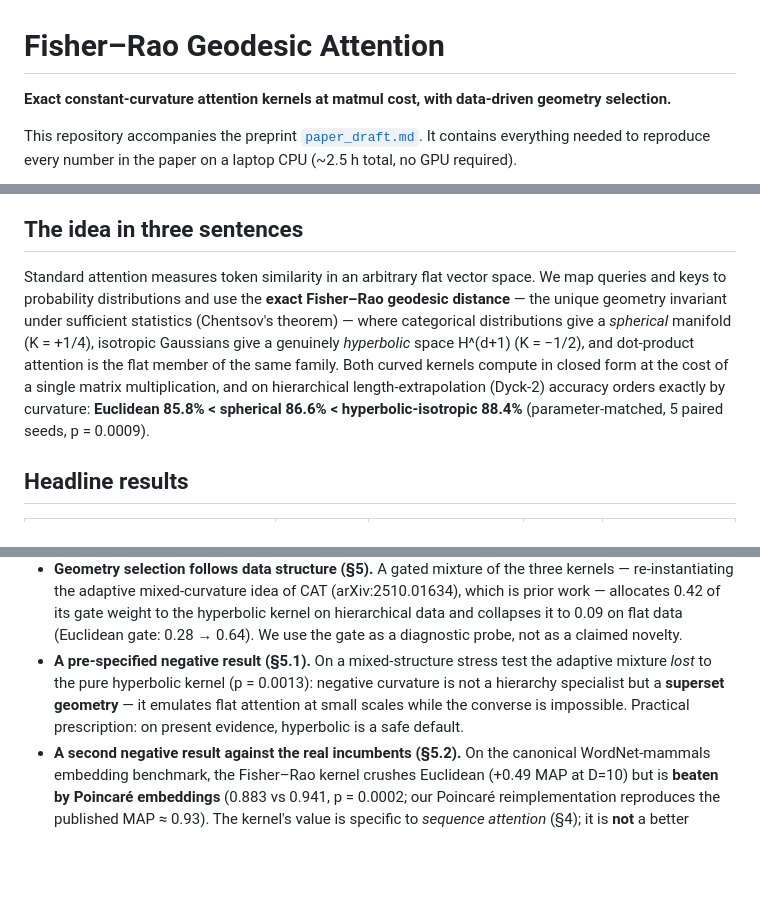
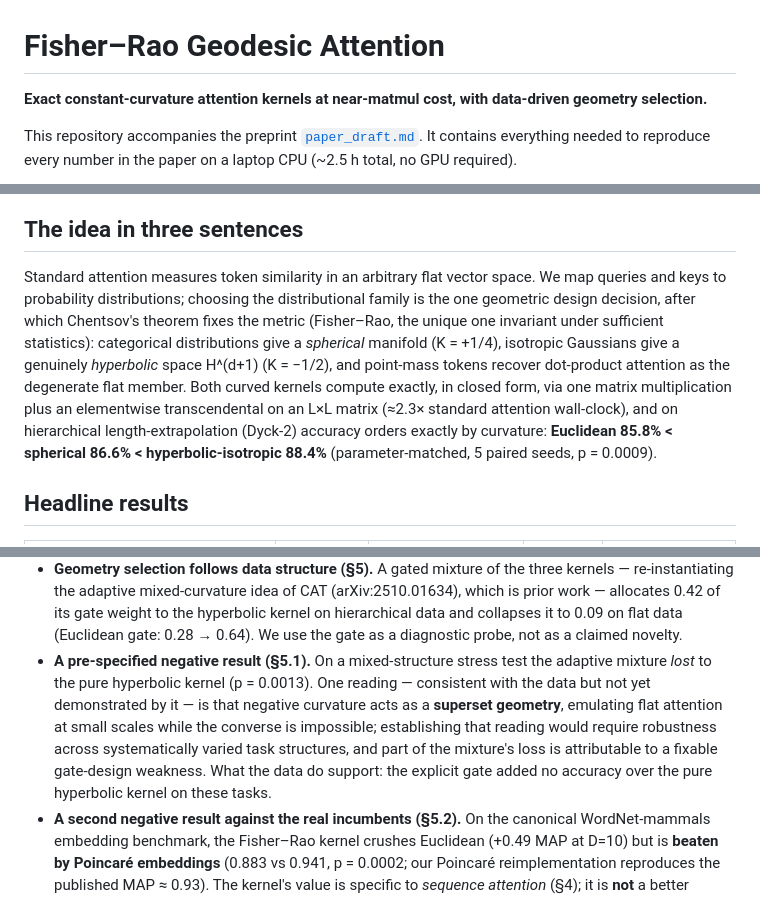
Before and after one commit to quinelen/fisher-rao-attention, a Markdown page: README.md, 3 parts joined by grey strips. Rendered like a GitHub page; blank space fills up the shorter version.

```diff
--- a/README.md
+++ b/README.md
@@ -1,6 +1,6 @@
 # Fisher–Rao Geodesic Attention
 
-**Exact constant-curvature attention kernels at matmul cost, with data-driven geometry selection.**
+**Exact constant-curvature attention kernels at near-matmul cost, with data-driven geometry selection.**
 
 This repository accompanies the preprint [`paper_draft.md`](paper_draft.md). It contains everything needed to reproduce every number in the paper on a laptop CPU (~2.5 h total, no GPU required).
 
@@ -8,7 +8,7 @@ This repository accompanies the preprint [`paper_draft.md`](paper_draft.md). It
 
 ## The idea in three sentences
 
-Standard attention measures token similarity in an arbitrary flat vector space. We map queries and keys to probability distributions and use the **exact Fisher–Rao geodesic distance** — the unique geometry invariant under sufficient statistics (Chentsov's theorem) — where categorical distributions give a *spherical* manifold (K = +1/4), isotropic Gaussians give a genuinely *hyperbolic* space H^(d+1) (K = −1/2), and dot-product attention is the flat member of the same family. Both curved kernels compute in closed form at the cost of a single matrix multiplication, and on hierarchical length-extrapolation (Dyck-2) accuracy orders exactly by curvature: **Euclidean 85.8% < spherical 86.6% < hyperbolic-isotropic 88.4%** (parameter-matched, 5 paired seeds, p = 0.0009).
+Standard attention measures token similarity in an arbitrary flat vector space. We map queries and keys to probability distributions; choosing the distributional family is the one geometric design decision, after which Chentsov's theorem fixes the metric (Fisher–Rao, the unique one invariant under sufficient statistics): categorical distributions give a *spherical* manifold (K = +1/4), isotropic Gaussians give a genuinely *hyperbolic* space H^(d+1) (K = −1/2), and point-mass tokens recover dot-product attention as the degenerate flat member. Both curved kernels compute exactly, in closed form, via one matrix multiplication plus an elementwise transcendental on an L×L matrix (≈2.3× standard attention wall-clock), and on hierarchical length-extrapolation (Dyck-2) accuracy orders exactly by curvature: **Euclidean 85.8% < spherical 86.6% < hyperbolic-isotropic 88.4%** (parameter-matched, 5 paired seeds, p = 0.0009).
 
 ## Headline results
 
@@ -26,7 +26,7 @@ Further findings (Sections 4.6, 4.7, 5 and 5.1 of the paper):
 - **The gain comes from the curvature, not just from Gaussian tokens (§4.6).** Holding the Gaussian token representation fixed and swapping only the distance, the Wasserstein–Bures kernel (the geometry used by prior stochastic transformers, arXiv:2311.18645) gains +1.12 pp over point-token attention, while the Fisher–Rao (hyperbolic) geometry adds a further **+1.52 pp on top** (p = 0.029) — the larger share of the advantage.
 - **A genuine, threshold-gated efficiency result (§4.7) — the paper's strongest positive claim.** Above a head-width threshold ($d_h \ge 16$), the hyperbolic kernel at dimension $D$ becomes statistically indistinguishable in accuracy from Euclidean attention at dimension $2D$ ($p > 0.25$) while using **≈3.8–3.9× fewer parameters**, and at the largest scale tested (d_model 128 vs. 256) is **1.5× faster in real wall-clock training time** despite its per-operation overhead — because the quadratic $O(d_{\text{model}}^2)$ projection cost dominates at scale. Below the threshold ($d_h \le 8$) the effect reverses and hyperbolic attention is significantly worse; this is not a universal speedup.
 - **Geometry selection follows data structure (§5).** A gated mixture of the three kernels — re-instantiating the adaptive mixed-curvature idea of CAT (arXiv:2510.01634), which is prior work — allocates 0.42 of its gate weight to the hyperbolic kernel on hierarchical data and collapses it to 0.09 on flat data (Euclidean gate: 0.28 → 0.64). We use the gate as a diagnostic probe, not as a claimed novelty.
-- **A pre-specified negative result (§5.1).** On a mixed-structure stress test the adaptive mixture *lost* to the pure hyperbolic kernel (p = 0.0013): negative curvature is not a hierarchy specialist but a **superset geometry** — it emulates flat attention at small scales while the converse is impossible. Practical prescription: on present evidence, hyperbolic is a safe default.
+- **A pre-specified negative result (§5.1).** On a mixed-structure stress test the adaptive mixture *lost* to the pure hyperbolic kernel (p = 0.0013). One reading — consistent with the data but not yet demonstrated by it — is that negative curvature acts as a **superset geometry**, emulating flat attention at small scales while the converse is impossible; establishing that reading would require robustness across systematically varied task structures, and part of the mixture's loss is attributable to a fixable gate-design weakness. What the data do support: the explicit gate added no accuracy over the pure hyperbolic kernel on these tasks.
 - **A second negative result against the real incumbents (§5.2).** On the canonical WordNet-mammals embedding benchmark, the Fisher–Rao kernel crushes Euclidean (+0.49 MAP at D=10) but is **beaten by Poincaré embeddings** (0.883 vs 0.941, p = 0.0002; our Poincaré reimplementation reproduces the published MAP ≈ 0.93). The kernel's value is specific to *sequence attention* (§4); it is **not** a better hierarchy embedder and does not compete with dedicated hyperbolic graph methods in the ontology/KG domains where those are deployed. This bounds the applied/commercial reading of the work.
 - **Two further commercial hypotheses tested and refuted (out of scope of the attention mechanism, see `verificacion_claude/`).** The scale parameter $\sigma$ is not a usable predictive-uncertainty signal (AUC-ROC ≈ 0.49, chance level). In few-shot hierarchical classification, the Fisher–Rao geometry is *outperformed* by both Euclidean and Poincaré at low sample counts (p ≤ 0.0003 vs. Poincaré at k=10/class) — the opposite of what hyperbolic geometry's known embedding data-efficiency would suggest.
 
```
Also changed, not shown: other parts of README.md (+1 -1 lines), paper_draft.md (+11 -11 lines).
